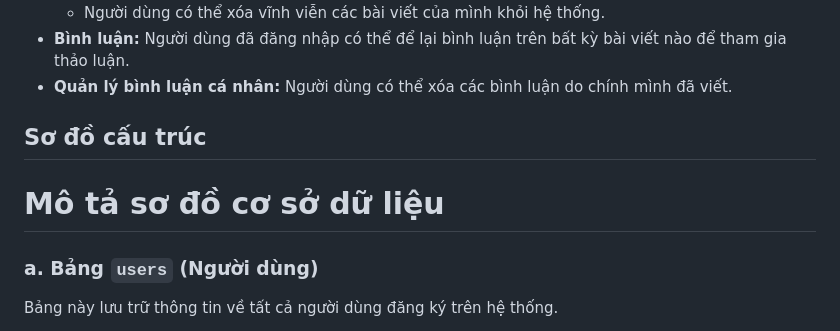
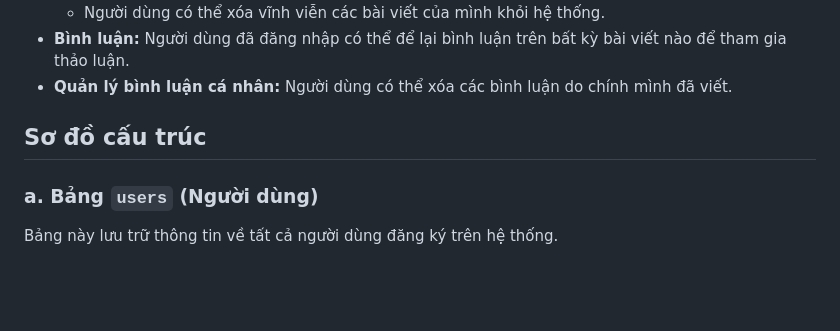
Before and after one commit to linhng04/Advance-Web, a Markdown page: README.md, the part around one of its changes. Drawn GitHub-style; blank space fills up the shorter version.

```diff
--- a/README.md
+++ b/README.md
@@ -28,7 +28,6 @@ Hệ thống được thiết kế để tất cả người dùng đã xác th
 *   **Quản lý bình luận cá nhân:** Người dùng có thể xóa các bình luận do chính mình đã viết.
 
 ## Sơ đồ cấu trúc
-# Mô tả sơ đồ cơ sở dữ liệu
 ### a. Bảng `users` (Người dùng)
 
 Bảng này lưu trữ thông tin về tất cả người dùng đăng ký trên hệ thống.
```
Also changed, not shown: other parts of README.md (+1 -1 lines).
